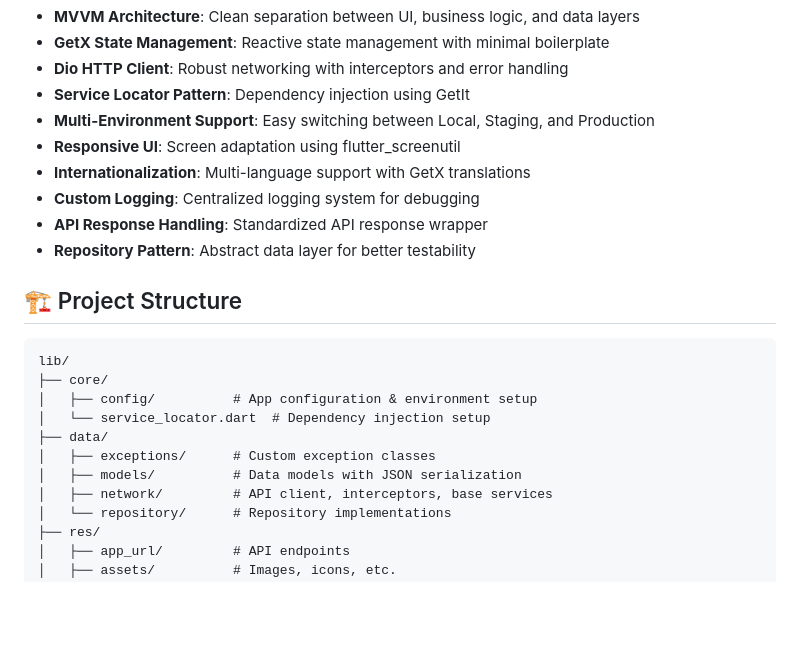
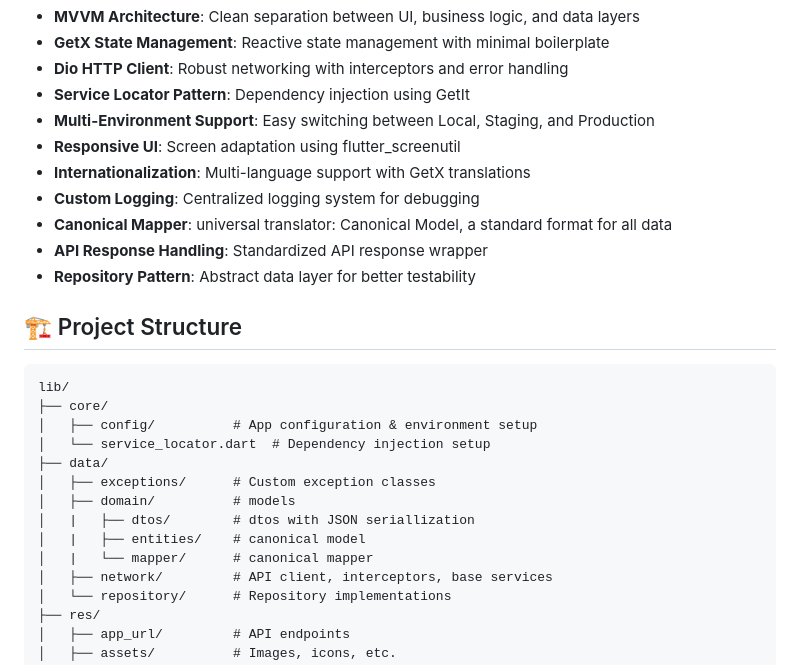
Before and after one commit to jackbeckjb/mvvm_with_getx_dio, a Markdown page: README.md, the part around the change. Drawn GitHub-style; blank space fills up the shorter version.

Commit message:
docs(readme): Update documentation with canonical mapper and restructured data layer
- Add canonical mapper feature to highlights section as universal translator
- Reorganize data layer structure in project overview
- Replace generic models directory with domain-driven structure including dtos, entities, and mapper subdirectories
- Clarify data layer architecture to reflect canonical model pattern implementation

```diff
--- a/README.md
+++ b/README.md
@@ -16,6 +16,7 @@ This project demonstrates a clean, scalable architecture for Flutter application
 - **Responsive UI**: Screen adaptation using flutter_screenutil
 - **Internationalization**: Multi-language support with GetX translations
 - **Custom Logging**: Centralized logging system for debugging
+- **Canonical Mapper**: universal translator: Canonical Model, a standard format for all data
 - **API Response Handling**: Standardized API response wrapper
 - **Repository Pattern**: Abstract data layer for better testability
 
@@ -28,7 +29,10 @@ lib/
 │   └── service_locator.dart  # Dependency injection setup
 ├── data/
 │   ├── exceptions/      # Custom exception classes
-│   ├── models/          # Data models with JSON serialization
+│   ├── domain/          # models
+│   |   ├── dtos/        # dtos with JSON seriallization
+│   |   ├── entities/    # canonical model
+│   |   └── mapper/      # canonical mapper
 │   ├── network/         # API client, interceptors, base services
 │   └── repository/      # Repository implementations
 ├── res/
```
